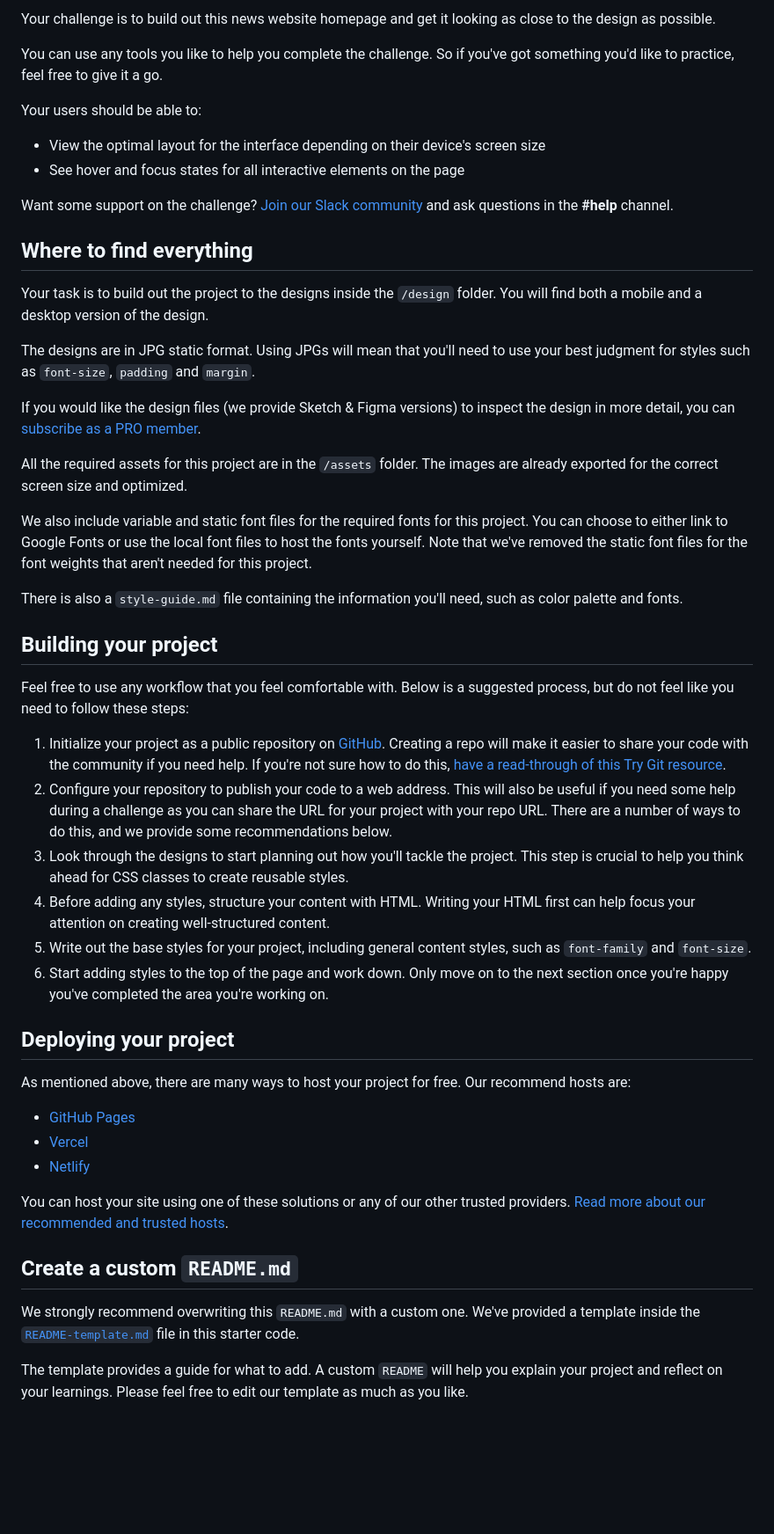
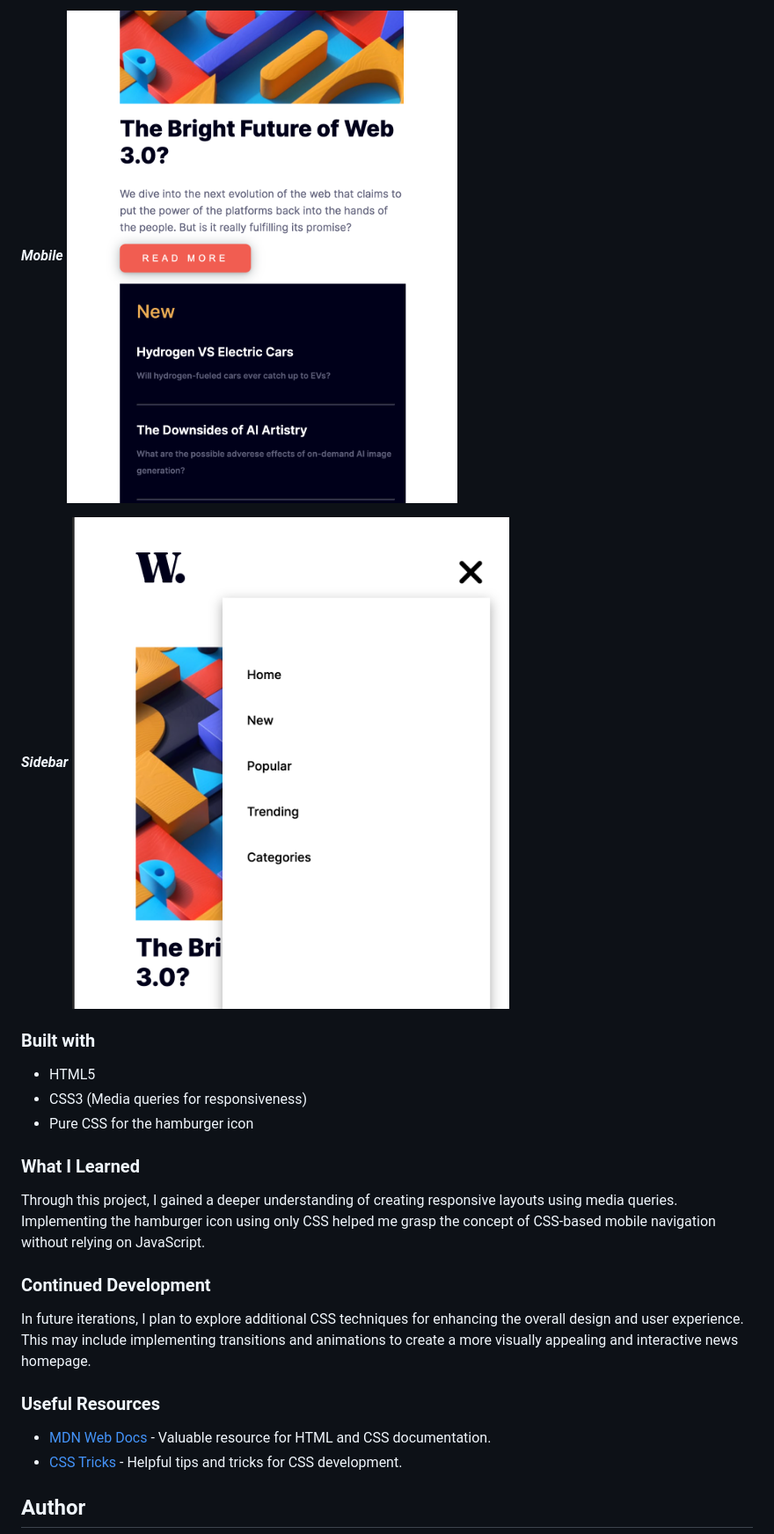
Before and after one commit to Divnoor-4602/news-homepage-html-css, a Markdown page: README.md, the part around the change printed below. Shown: that part at 88% size. Drawn GitHub-style; pictures changed too: image-1.png (added), image-2.png (added); blank space fills up the shorter version.

Commit message:
news homepage main complete project

```diff
--- a/README.md
+++ b/README.md
@@ -14,53 +15,28 @@ Thanks for checking out this front-end coding challenge.
 
-Your challenge is to build out this news website homepage and get it looking as close to the design as possible.
+**_Mobile_**
+![Alt text](image-1.png)
 
-You can use any tools you like to help you complete the challenge. So if you've got something you'd like to practice, feel free to give it a go.
+**_Sidebar_**
+![Alt text](image-2.png)
 
-Your users should be able to:
+### Built with
 
-- View the optimal layout for the interface depending on their device's screen size
-- See hover and focus states for all interactive elements on the page
+- HTML5
+- CSS3 (Media queries for responsiveness)
+- Pure CSS for the hamburger icon
 
-Want some support on the challenge? [Join our Slack community](https://www.frontendmentor.io/slack) and ask questions in the **#help** channel.
+### What I Learned
 
-## Where to find everything
+Through this project, I gained a deeper understanding of creating responsive layouts using media queries. Implementing the hamburger icon using only CSS helped me grasp the concept of CSS-based mobile navigation without relying on JavaScript.
 
-Your task is to build out the project to the designs inside the `/design` folder. You will find both a mobile and a desktop version of the design.
+### Continued Development
 
-The designs are in JPG static format. Using JPGs will mean that you'll need to use your best judgment for styles such as `font-size`, `padding` and `margin`.
+In future iterations, I plan to explore additional CSS techniques for enhancing the overall design and user experience. This may include implementing transitions and animations to create a more visually appealing and interactive news homepage.
 
-If you would like the design files (we provide Sketch & Figma versions) to inspect the design in more detail, you can [subscribe as a PRO member](https://www.frontendmentor.io/pro).
+### Useful Resources
 
-All the required assets for this project are in the `/assets` folder. The images are already exported for the correct screen size and optimized.
+- [MDN Web Docs](https://developer.mozilla.org/en-US/docs/Web) - Valuable resource for HTML and CSS documentation.
+- [CSS Tricks](https://css-tricks.com/) - Helpful tips and tricks for CSS development.
 
-We also include variable and static font files for the required fonts for this project. You can choose to either link to Google Fonts or use the local font files to host the fonts yourself. Note that we've removed the static font files for the font weights that aren't needed for this project.
+## Author
 
-There is also a `style-guide.md` file containing the information you'll need, such as color palette and fonts.
-
-## Building your project
-
-Feel free to use any workflow that you feel comfortable with. Below is a suggested process, but do not feel like you need to follow these steps:
-
-1. Initialize your project as a public repository on [GitHub](https://github.com/). Creating a repo will make it easier to share your code with the community if you need help. If you're not sure how to do this, [have a read-through of this Try Git resource](https://try.github.io/).
-2. Configure your repository to publish your code to a web address. This will also be useful if you need some help during a challenge as you can share the URL for your project with your repo URL. There are a number of ways to do this, and we provide some recommendations below.
-3. Look through the designs to start planning out how you'll tackle the project. This step is crucial to help you think ahead for CSS classes to create reusable styles.
-4. Before adding any styles, structure your content with HTML. Writing your HTML first can help focus your attention on creating well-structured content.
-5. Write out the base styles for your project, including general content styles, such as `font-family` and `font-size`.
-6. Start adding styles to the top of the page and work down. Only move on to the next section once you're happy you've completed the area you're working on.
-
-## Deploying your project
-
-As mentioned above, there are many ways to host your project for free. Our recommend hosts are:
-
-- [GitHub Pages](https://pages.github.com/)
-- [Vercel](https://vercel.com/)
-- [Netlify](https://www.netlify.com/)
-
-You can host your site using one of these solutions or any of our other trusted providers. [Read more about our recommended and trusted hosts](https://medium.com/frontend-mentor/frontend-mentor-trusted-hosting-providers-bf000dfebe).
-
-## Create a custom `README.md`
-
-We strongly recommend overwriting this `README.md` with a custom one. We've provided a template inside the [`README-template.md`](./README-template.md) file in this starter code.
-
-The template provides a guide for what to add. A custom `README` will help you explain your project and reflect on your learnings. Please feel free to edit our template as much as you like.
-
```
Also changed, not shown: other parts of README.md (+9 -35 lines), 1 other file.
